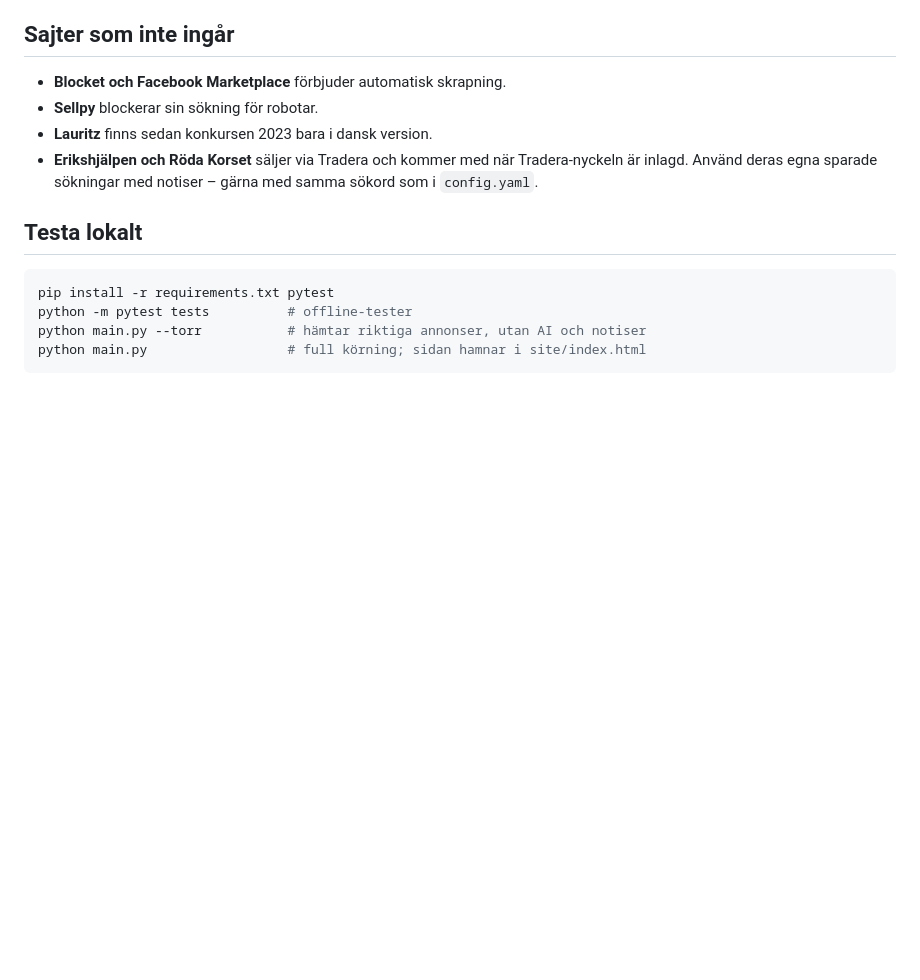
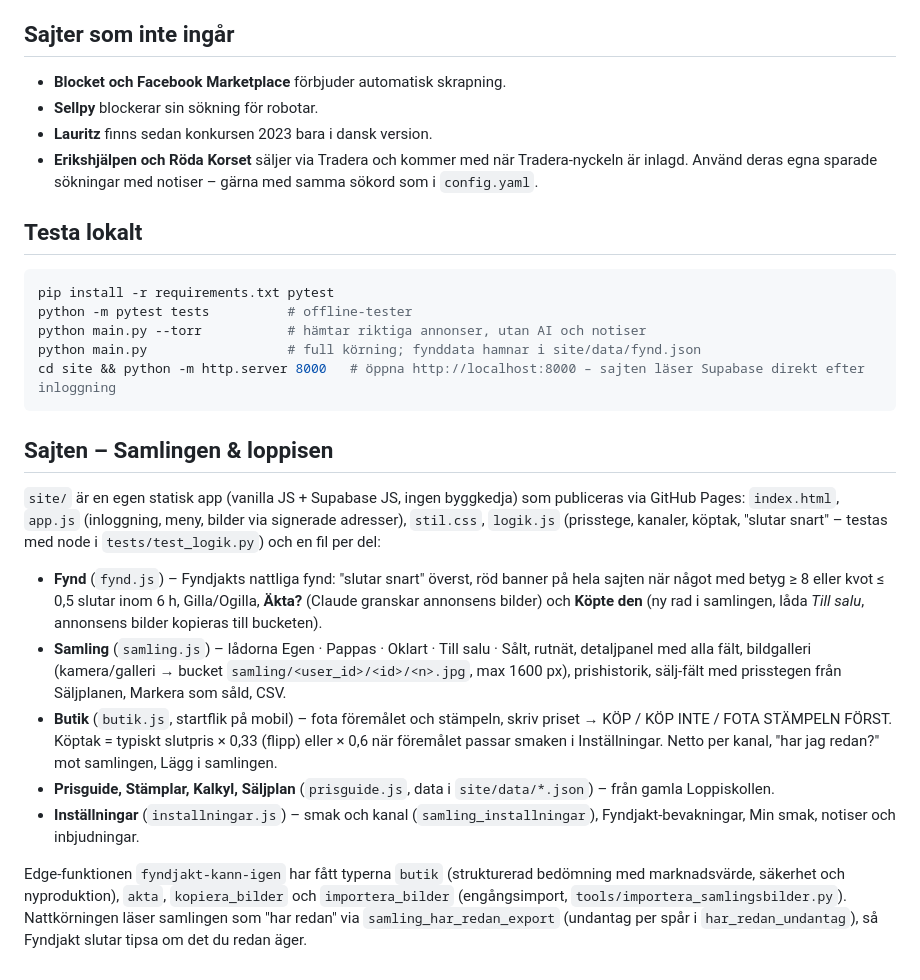
Before and after one commit to hbsportsdirector/Fyndjakt, a Markdown page: README.md, the part around the change. Rendered like a GitHub page; blank space fills up the shorter version.

Commit message:
README: sajten som egen app i site/
Co-Authored-By: Claude Fable 5.1 <noreply@anthropic.com>
Claude-Session: https://claude.ai/code/session_019BYNxs5HjEFPSfQQrurq2t

````diff
--- a/README.md
+++ b/README.md
@@ -140,5 +140,30 @@ Använd deras egna sparade sökningar med notiser – gärna med samma sökord s
 pip install -r requirements.txt pytest
 python -m pytest tests          # offline-tester
 python main.py --torr           # hämtar riktiga annonser, utan AI och notiser
-python main.py                  # full körning; sidan hamnar i site/index.html
+python main.py                  # full körning; fynddata hamnar i site/data/fynd.json
+cd site && python -m http.server 8000   # öppna http://localhost:8000 – sajten läser Supabase direkt efter inloggning
 ```
+
+## Sajten – Samlingen & loppisen
+
+`site/` är en egen statisk app (vanilla JS + Supabase JS, ingen byggkedja) som publiceras via GitHub Pages:
+`index.html`, `app.js` (inloggning, meny, bilder via signerade adresser), `stil.css`, `logik.js` (prisstege,
+kanaler, köptak, "slutar snart" – testas med node i `tests/test_logik.py`) och en fil per del:
+
+- **Fynd** (`fynd.js`) – Fyndjakts nattliga fynd: "slutar snart" överst, röd banner på hela sajten när något
+  med betyg ≥ 8 eller kvot ≤ 0,5 slutar inom 6 h, Gilla/Ogilla, **Äkta?** (Claude granskar annonsens bilder) och
+  **Köpte den** (ny rad i samlingen, låda *Till salu*, annonsens bilder kopieras till bucketen).
+- **Samling** (`samling.js`) – lådorna Egen · Pappas · Oklart · Till salu · Sålt, rutnät, detaljpanel med alla
+  fält, bildgalleri (kamera/galleri → bucket `samling/<user_id>/<id>/<n>.jpg`, max 1600 px), prishistorik,
+  sälj-fält med prisstegen från Säljplanen, Markera som såld, CSV.
+- **Butik** (`butik.js`, startflik på mobil) – fota föremålet och stämpeln, skriv priset → KÖP / KÖP INTE /
+  FOTA STÄMPELN FÖRST. Köptak = typiskt slutpris × 0,33 (flipp) eller × 0,6 när föremålet passar smaken i
+  Inställningar. Netto per kanal, "har jag redan?" mot samlingen, Lägg i samlingen.
+- **Prisguide, Stämplar, Kalkyl, Säljplan** (`prisguide.js`, data i `site/data/*.json`) – från gamla Loppiskollen.
+- **Inställningar** (`installningar.js`) – smak och kanal (`samling_installningar`), Fyndjakt-bevakningar, Min smak,
+  notiser och inbjudningar.
+
+Edge-funktionen `fyndjakt-kann-igen` har fått typerna `butik` (strukturerad bedömning med marknadsvärde, säkerhet
+och nyproduktion), `akta`, `kopiera_bilder` och `importera_bilder` (engångsimport, `tools/importera_samlingsbilder.py`).
+Nattkörningen läser samlingen som "har redan" via `samling_har_redan_export` (undantag per spår i
+`har_redan_undantag`), så Fyndjakt slutar tipsa om det du redan äger.
````
